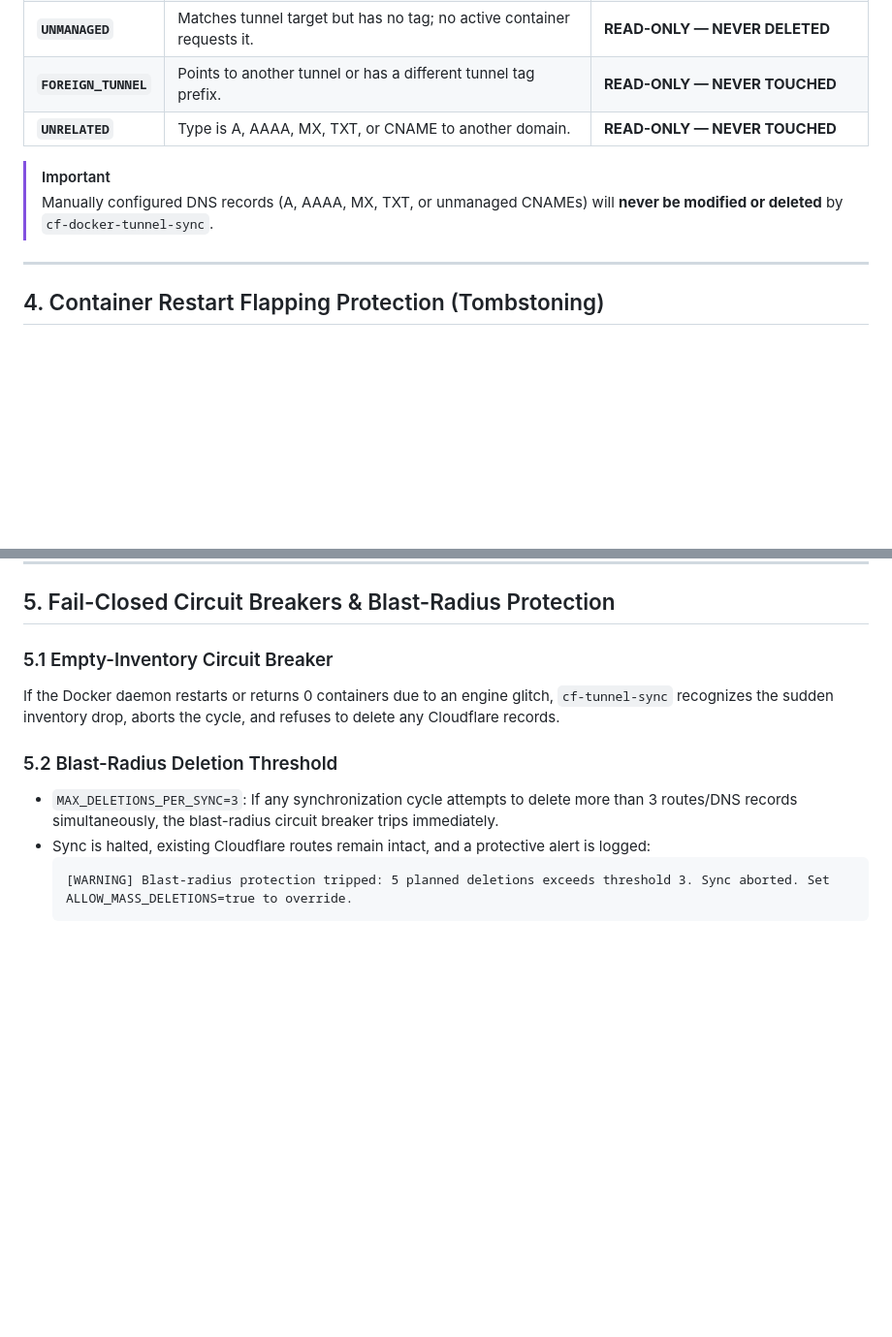
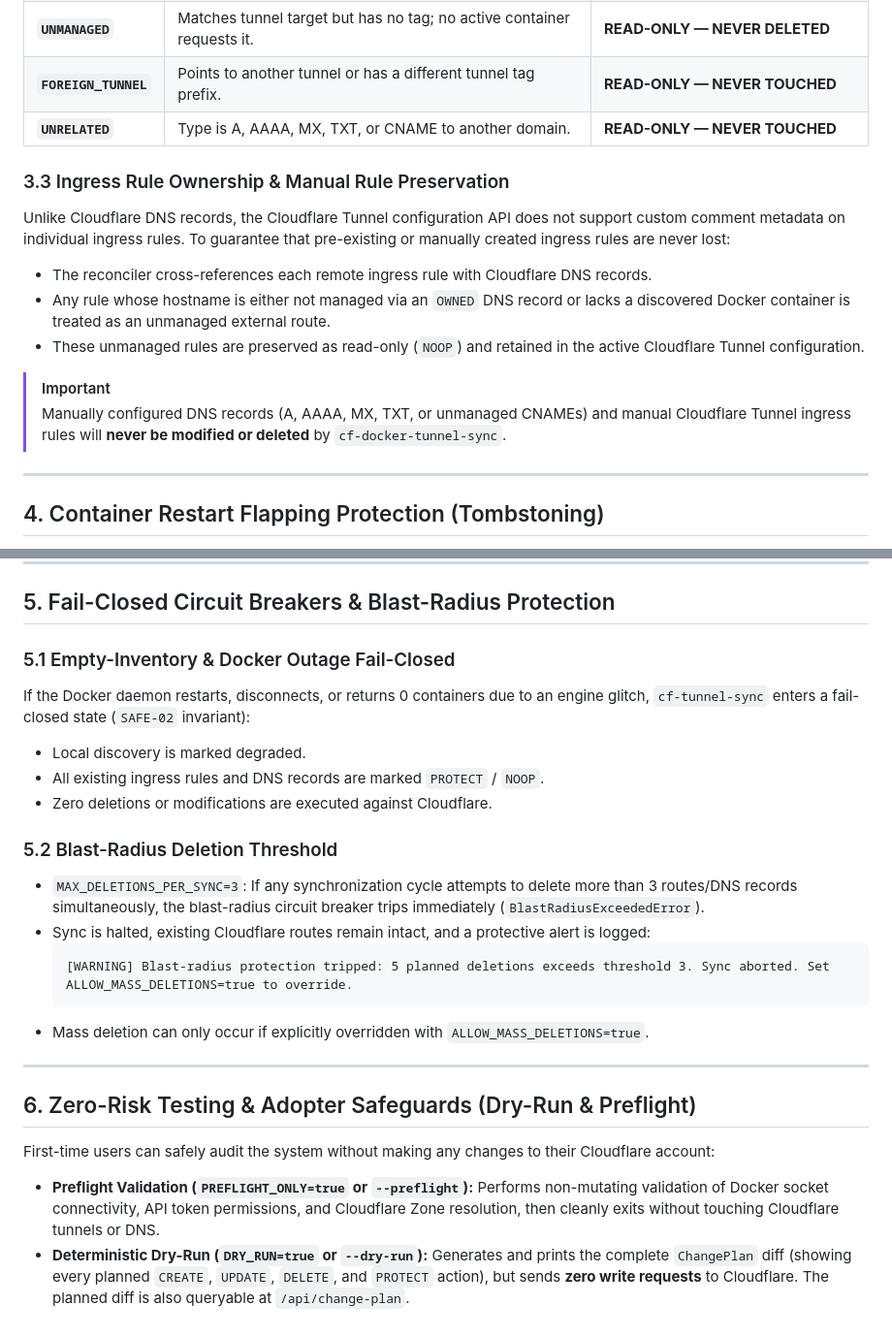
Before and after one commit to hapheus/cf-docker-tunnel-sync, a Markdown page: docs/architecture-and-safety.md, 2 parts joined by grey strips. Shown at 97% size. Rendered like a GitHub page; blank space fills up the shorter version.

````diff
--- a/docs/architecture-and-safety.md
+++ b/docs/architecture-and-safety.md
@@ -68,8 +68,14 @@ comment: "cf-tunnel-sync:<tunnel_name>"
 | **`FOREIGN_TUNNEL`** | Points to another tunnel or has a different tunnel tag prefix. | **READ-ONLY — NEVER TOUCHED** |
 | **`UNRELATED`** | Type is A, AAAA, MX, TXT, or CNAME to another domain. | **READ-ONLY — NEVER TOUCHED** |
 
+### 3.3 Ingress Rule Ownership & Manual Rule Preservation
+Unlike Cloudflare DNS records, the Cloudflare Tunnel configuration API does not support custom comment metadata on individual ingress rules. To guarantee that pre-existing or manually created ingress rules are never lost:
+* The reconciler cross-references each remote ingress rule with Cloudflare DNS records.
+* Any rule whose hostname is either not managed via an `OWNED` DNS record or lacks a discovered Docker container is treated as an unmanaged external route.
+* These unmanaged rules are preserved as read-only (`NOOP`) and retained in the active Cloudflare Tunnel configuration.
+
 > [!IMPORTANT]
-> Manually configured DNS records (A, AAAA, MX, TXT, or unmanaged CNAMEs) will **never be modified or deleted** by `cf-docker-tunnel-sync`.
+> Manually configured DNS records (A, AAAA, MX, TXT, or unmanaged CNAMEs) and manual Cloudflare Tunnel ingress rules will **never be modified or deleted** by `cf-docker-tunnel-sync`.
 
 ---
 
@@ -85,12 +91,25 @@ When a container stops during an image update (`docker compose up -d`) or host r
 
 ## 5. Fail-Closed Circuit Breakers & Blast-Radius Protection
 
-### 5.1 Empty-Inventory Circuit Breaker
-If the Docker daemon restarts or returns 0 containers due to an engine glitch, `cf-tunnel-sync` recognizes the sudden inventory drop, aborts the cycle, and refuses to delete any Cloudflare records.
+### 5.1 Empty-Inventory & Docker Outage Fail-Closed
+If the Docker daemon restarts, disconnects, or returns 0 containers due to an engine glitch, `cf-tunnel-sync` enters a fail-closed state (`SAFE-02` invariant):
+* Local discovery is marked degraded.
+* All existing ingress rules and DNS records are marked `PROTECT` / `NOOP`.
+* Zero deletions or modifications are executed against Cloudflare.
 
 ### 5.2 Blast-Radius Deletion Threshold
-* `MAX_DELETIONS_PER_SYNC=3`: If any synchronization cycle attempts to delete more than 3 routes/DNS records simultaneously, the blast-radius circuit breaker trips immediately.
+* `MAX_DELETIONS_PER_SYNC=3`: If any synchronization cycle attempts to delete more than 3 routes/DNS records simultaneously, the blast-radius circuit breaker trips immediately (`BlastRadiusExceededError`).
 * Sync is halted, existing Cloudflare routes remain intact, and a protective alert is logged:
   ```text
   [WARNING] Blast-radius protection tripped: 5 planned deletions exceeds threshold 3. Sync aborted. Set ALLOW_MASS_DELETIONS=true to override.
   ```
+* Mass deletion can only occur if explicitly overridden with `ALLOW_MASS_DELETIONS=true`.
+
+---
+
+## 6. Zero-Risk Testing & Adopter Safeguards (Dry-Run & Preflight)
+
+First-time users can safely audit the system without making any changes to their Cloudflare account:
+
+* **Preflight Validation (`PREFLIGHT_ONLY=true` or `--preflight`):** Performs non-mutating validation of Docker socket connectivity, API token permissions, and Cloudflare Zone resolution, then cleanly exits without touching Cloudflare tunnels or DNS.
+* **Deterministic Dry-Run (`DRY_RUN=true` or `--dry-run`):** Generates and prints the complete `ChangePlan` diff (showing every planned `CREATE`, `UPDATE`, `DELETE`, and `PROTECT` action), but sends **zero write requests** to Cloudflare. The planned diff is also queryable at `/api/change-plan`.
````
Also changed, not shown: README.md (+35 -11 lines), docs/onboarding.md (+13 -0 lines).
